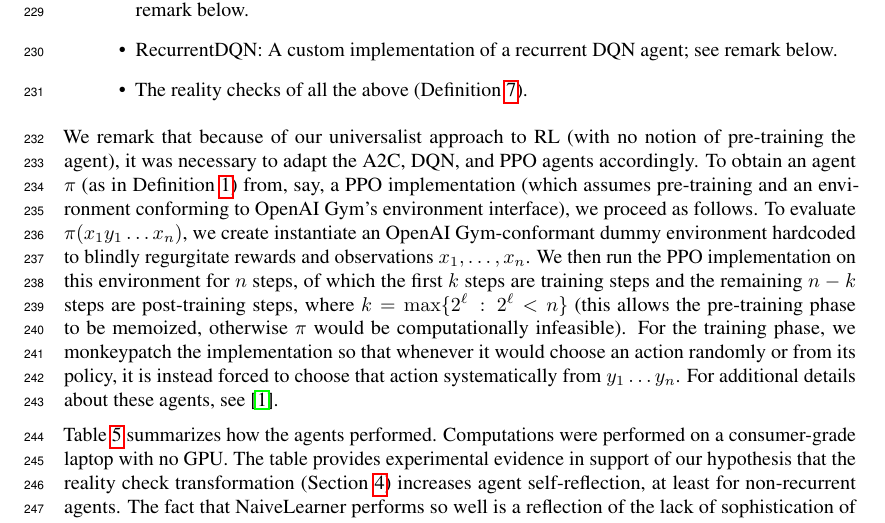
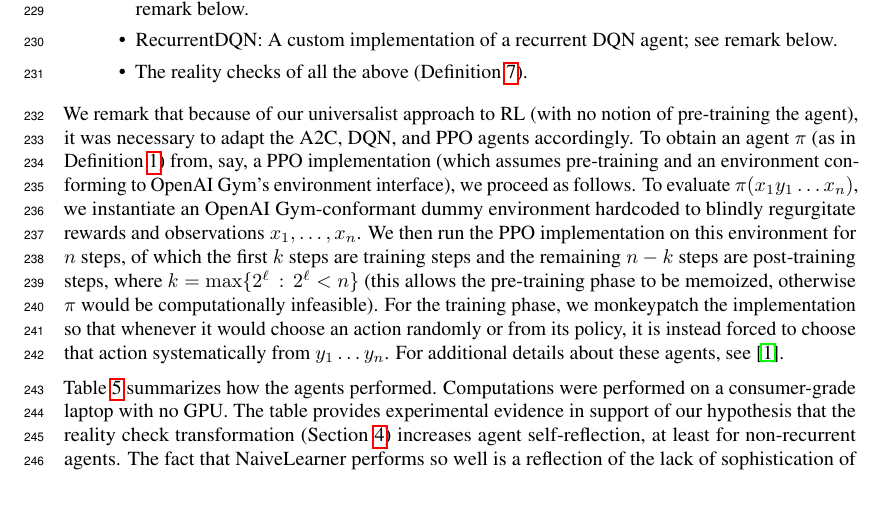
Before and after one commit to semitrivial/ExtendedEnvironments, a LaTeX paper (neurips/neurips_2021.tex): part of page 7 of 10, cut so that both start at the same text, the shorter picture padded with empty space. Compiled offline with pdfLaTeX.

Commit message:
Typo fix

```diff
--- a/neurips/neurips_2021.tex
+++ b/neurips/neurips_2021.tex
@@ -560,7 +560,7 @@ To obtain an agent $\pi$ (as in Definition \ref{agentenvironmentdefn}) from,
 say, a PPO implementation (which assumes pre-training and an environment conforming to
 OpenAI Gym's environment interface),
 we proceed as follows. To evaluate
-$\pi(x_1y_1\ldots x_n)$, we create instantiate an OpenAI Gym-conformant dummy environment
+$\pi(x_1y_1\ldots x_n)$, we instantiate an OpenAI Gym-conformant dummy environment
 hardcoded to blindly regurgitate rewards and observations $x_1,\ldots,x_n$.
 We then run the PPO implementation on this environment for $n$ steps, of which the first
 $k$ steps are training steps and the remaining $n-k$ steps are post-training steps,
```
